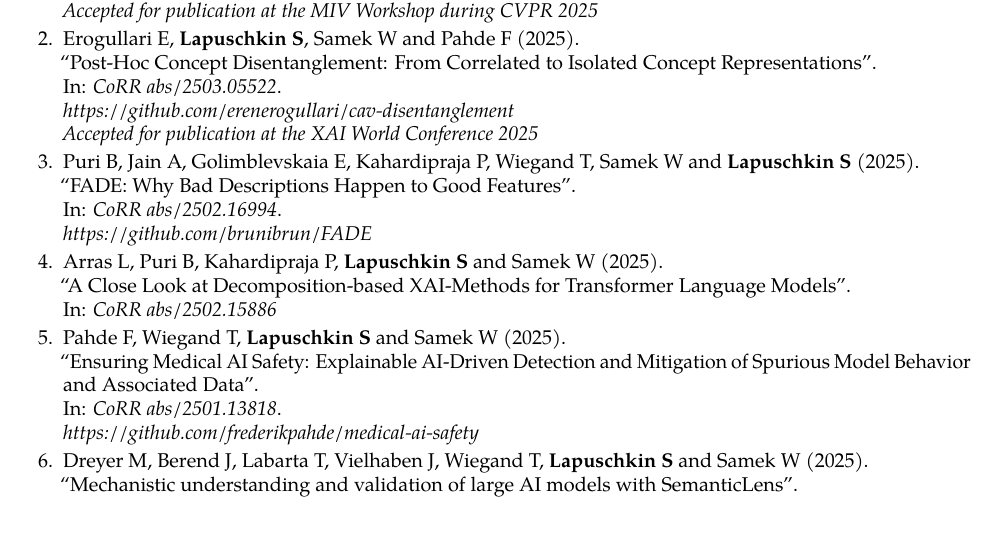
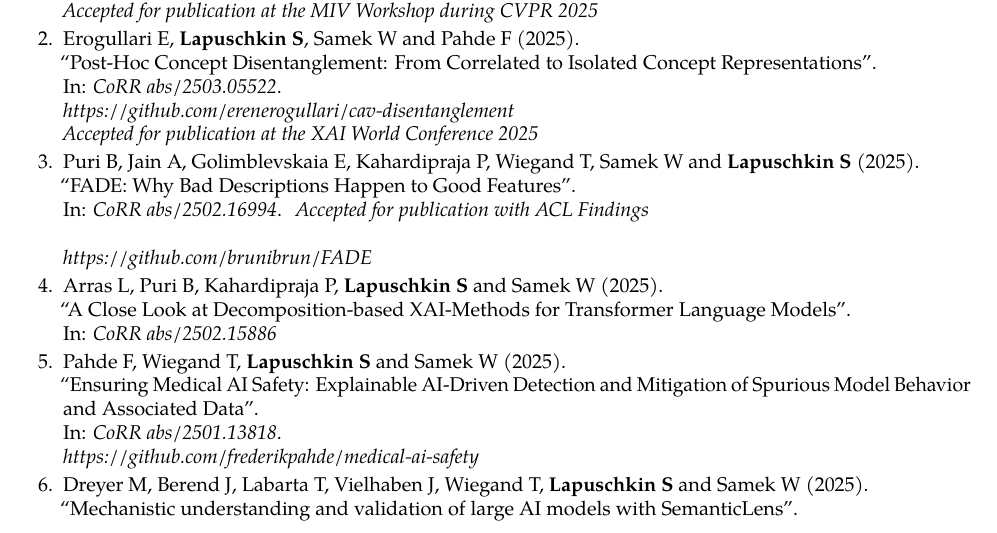
Before and after one commit to sebastian-lapuschkin-sideprojects/latex-cv, a LaTeX CV (cv.tex, which reads sections/publications-preprint.tex): part of page 11 of 12, cut so that both start at the same text. Compiled offline with pdfLaTeX.

Commit message:
FADE accepted

```diff
--- a/sections/publications-preprint.tex
+++ b/sections/publications-preprint.tex
@@ -33,6 +33,7 @@
                         {CoRR abs/2502.16994}
                         {https://arxiv.org/abs/2502.16994}
                         {
+                            Accepted for publication with ACL Findings \\
                             \\\href{https://github.com/brunibrun/FADE}{https://github.com/brunibrun/FADE}
                         }
 
```
